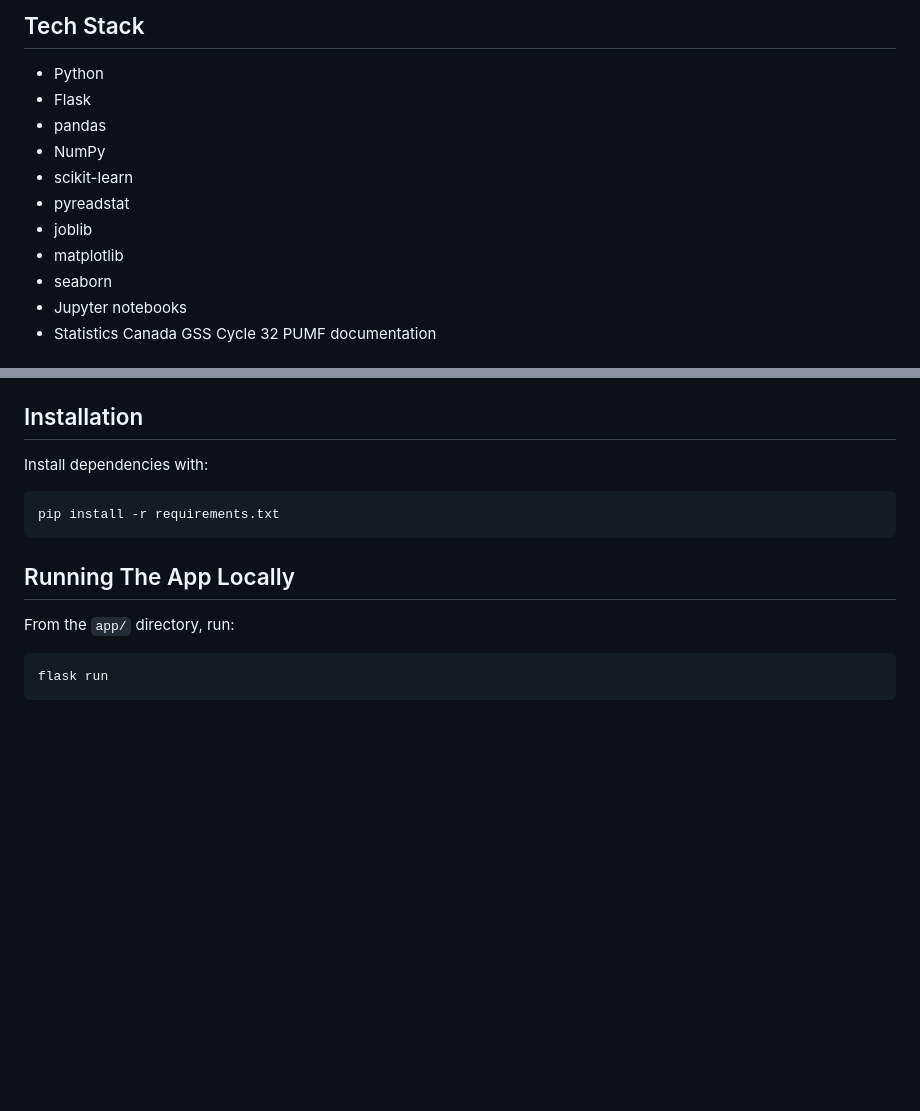
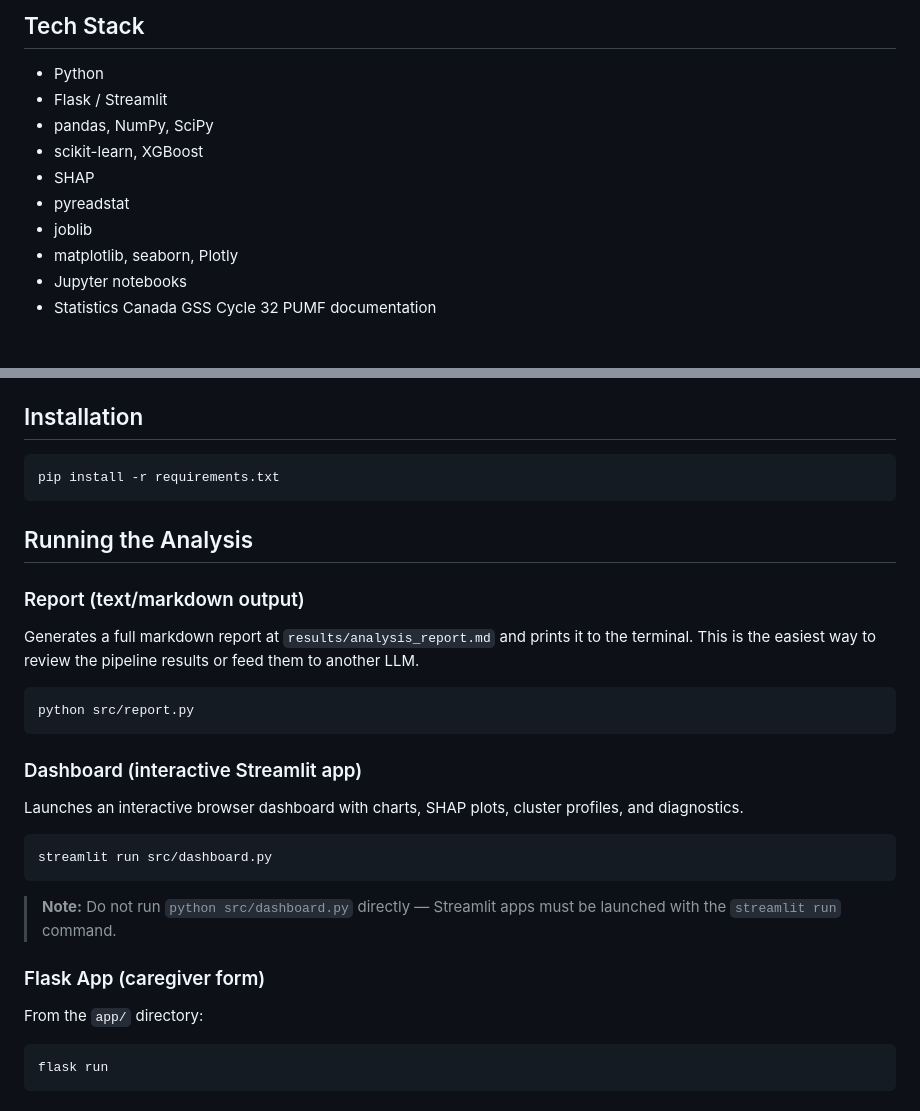
Before and after one commit to codedbydawn/DataQuest-2026-Caregiver, a Markdown page: README.md, 2 parts joined by grey strips. Rendered like a GitHub page; blank space fills up the shorter version.

Commit message:
added readme content

````diff
--- a/README.md
+++ b/README.md
@@ -24,14 +24,13 @@ Long caregiving duration, adapted routines, reliable support. Lowest acute burno
 ## Tech Stack
 
 - Python
-- Flask
-- pandas
-- NumPy
-- scikit-learn
+- Flask / Streamlit
+- pandas, NumPy, SciPy
+- scikit-learn, XGBoost
+- SHAP
 - pyreadstat
 - joblib
-- matplotlib
-- seaborn
+- matplotlib, seaborn, Plotly
 - Jupyter notebooks
 - Statistics Canada GSS Cycle 32 PUMF documentation
 
@@ -67,15 +66,33 @@ DataQuest-2026-DAMB/
 
 ## Installation
 
-Install dependencies with:
-
 ```bash
 pip install -r requirements.txt
 ```
 
-## Running The App Locally
+## Running the Analysis
 
-From the `app/` directory, run:
+### Report (text/markdown output)
+
+Generates a full markdown report at `results/analysis_report.md` and prints it to the terminal. This is the easiest way to review the pipeline results or feed them to another LLM.
+
+```bash
+python src/report.py
+```
+
+### Dashboard (interactive Streamlit app)
+
+Launches an interactive browser dashboard with charts, SHAP plots, cluster profiles, and diagnostics.
+
+```bash
+streamlit run src/dashboard.py
+```
+
+> **Note:** Do not run `python src/dashboard.py` directly — Streamlit apps must be launched with the `streamlit run` command.
+
+### Flask App (caregiver form)
+
+From the `app/` directory:
 
 ```bash
 flask run
````
